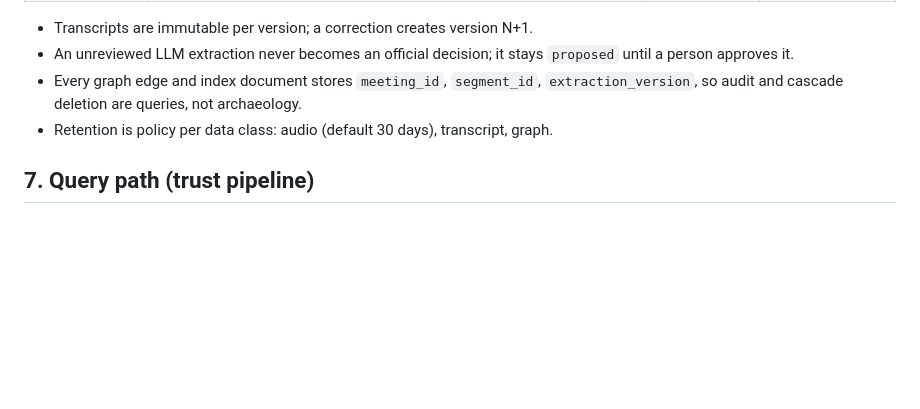
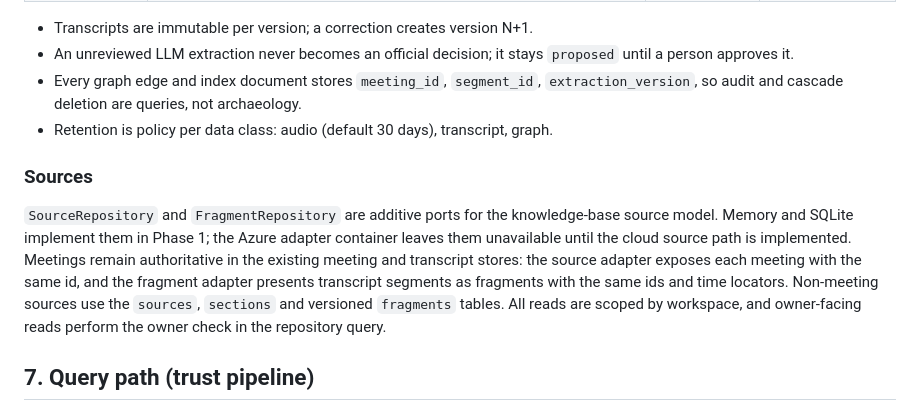
Before and after one commit to PierfrancescoLijoi/nodo-ai, a Markdown page: docs/ARCHITECTURE.md, the part around the change. Drawn GitHub-style; blank space fills up the shorter version.

````diff
--- a/docs/ARCHITECTURE.md
+++ b/docs/ARCHITECTURE.md
@@ -105,6 +105,16 @@ One user: about 6 meetings per week, 45 minutes each, so about 4.5 audio hours p
 - Every graph edge and index document stores `meeting_id`, `segment_id`, `extraction_version`, so audit and cascade deletion are queries, not archaeology.
 - Retention is policy per data class: audio (default 30 days), transcript, graph.
 
+### Sources
+
+`SourceRepository` and `FragmentRepository` are additive ports for the knowledge-base source model.
+Memory and SQLite implement them in Phase 1; the Azure adapter container leaves them unavailable
+until the cloud source path is implemented. Meetings remain authoritative in the existing meeting
+and transcript stores: the source adapter exposes each meeting with the same id, and the fragment
+adapter presents transcript segments as fragments with the same ids and time locators. Non-meeting
+sources use the `sources`, `sections` and versioned `fragments` tables. All reads are scoped by
+workspace, and owner-facing reads perform the owner check in the repository query.
+
 ## 7. Query path (trust pipeline)
 
 ```mermaid
````
Also changed, not shown: docs/API-V1.md (+27 -1 lines), 1 other file.
